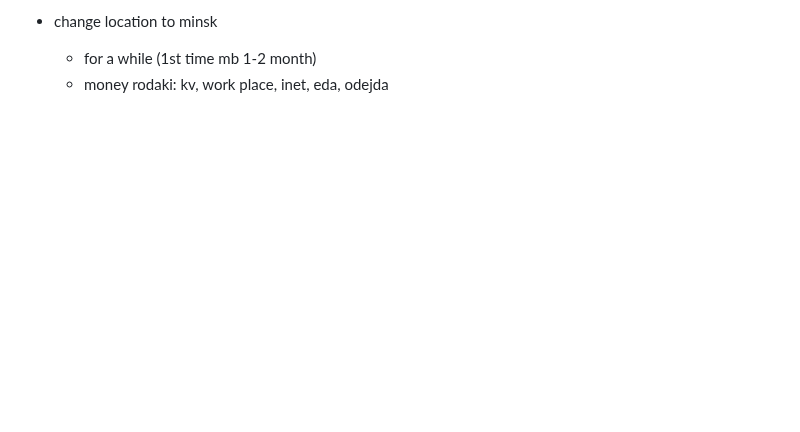
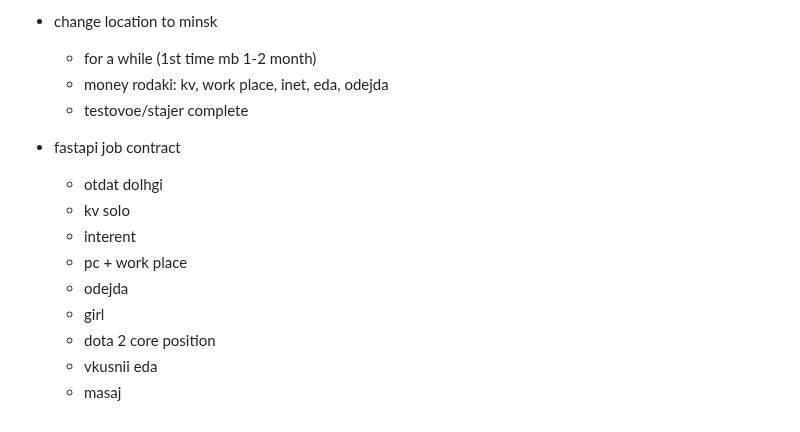
Before and after one commit to shutsuensha/pint3rest.xyz, a Markdown page: README.md, the part around the change. Drawn GitHub-style; blank space fills up the shorter version.

```diff
--- a/README.md
+++ b/README.md
@@ -83,3 +83,15 @@
 - change location to minsk
   - for a while (1st time mb 1-2 month)
   - money rodaki: kv, work place, inet, eda, odejda
+  - testovoe/stajer complete
+
+- fastapi job contract
+  - otdat dolhgi
+  - kv solo
+  - interent
+  - pc + work place
+  - odejda
+  - girl
+  - dota 2 core position
+  - vkusnii eda
+  - masaj
```
